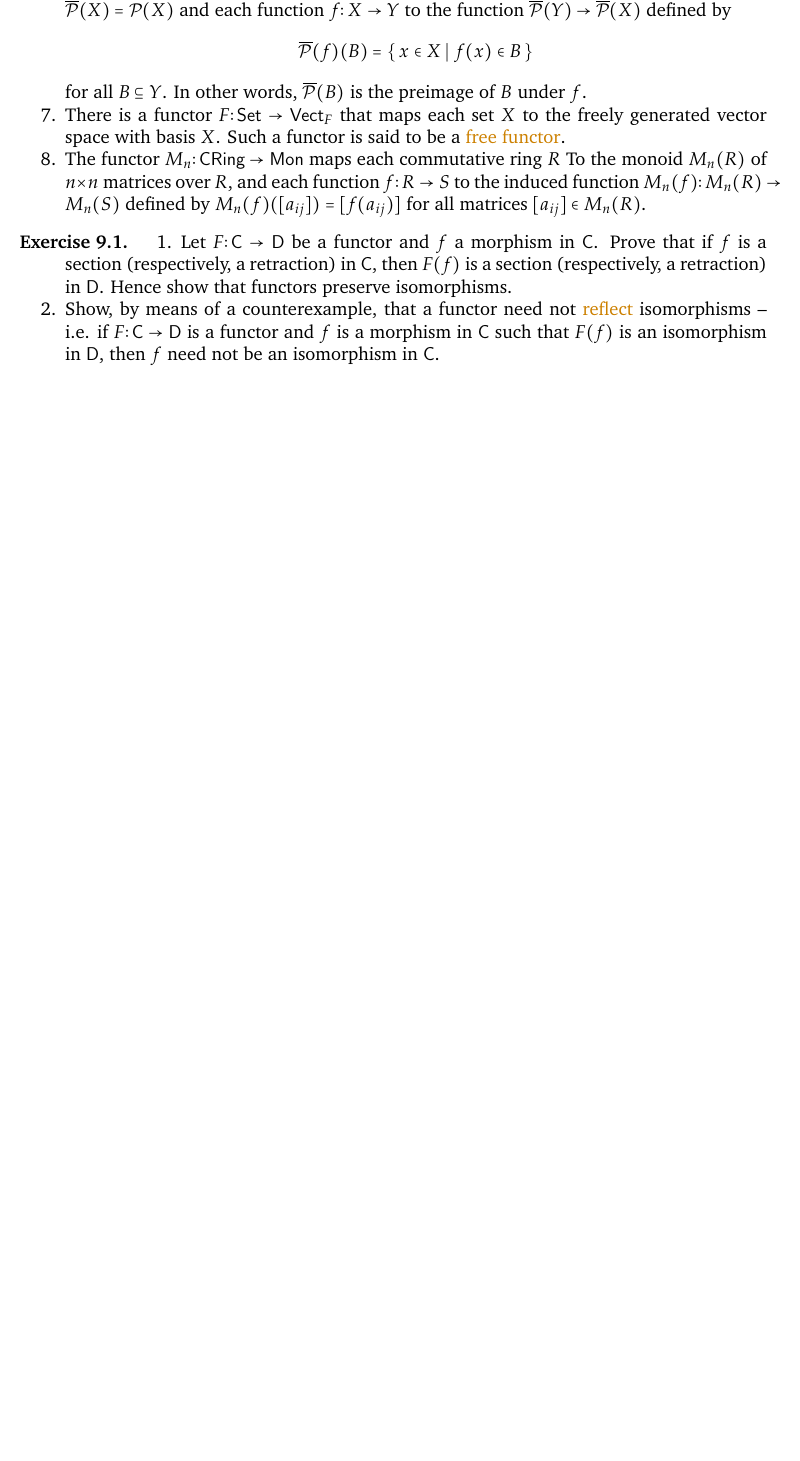
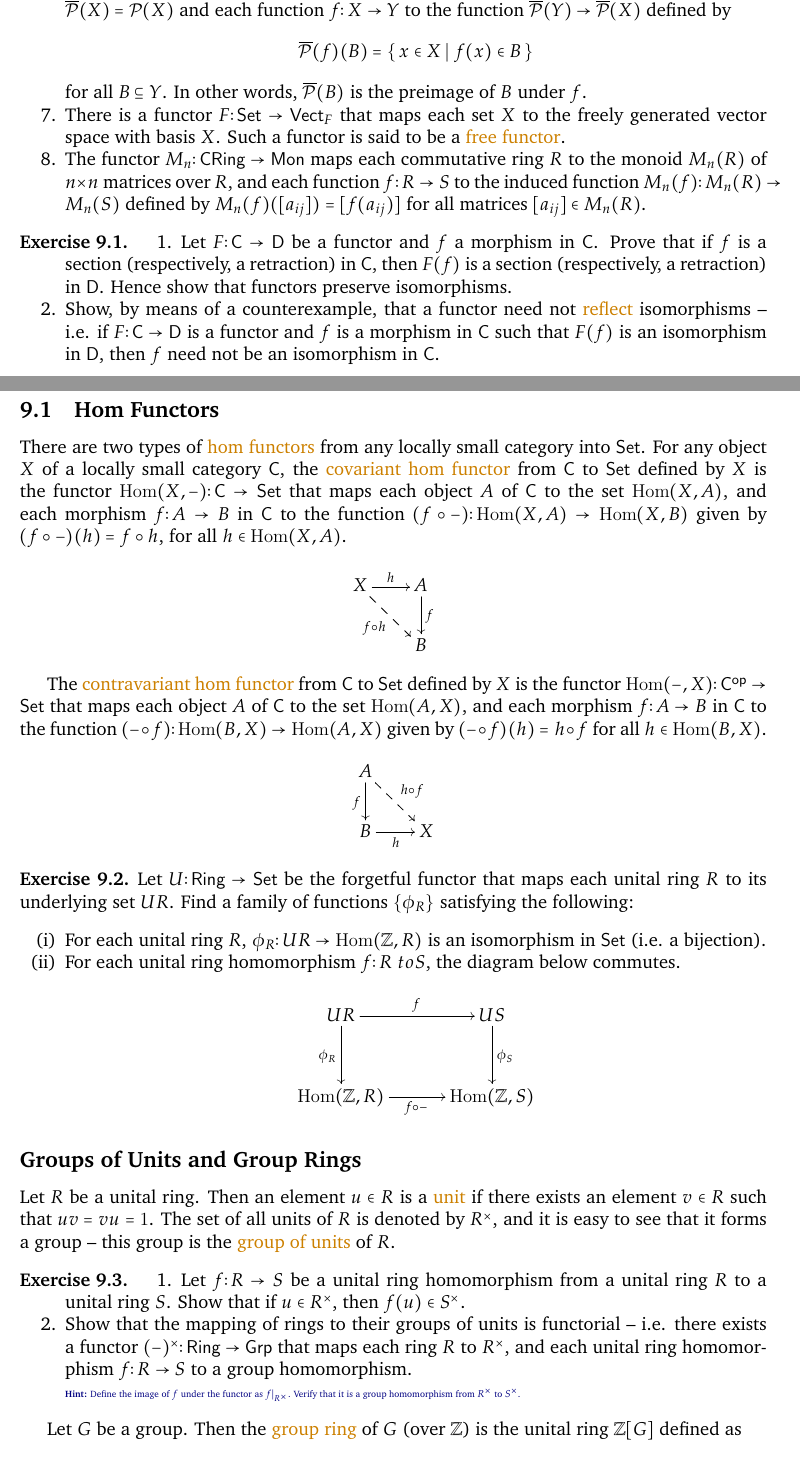
Before and after one commit to VynM/Teaching, a LaTeX document (Notes/Category Theory for Algebra II/Category Theory for Algebra II.tex, which reads Notes/Category Theory for Algebra II/Content.tex): part of page 16 of 16 before the commit and two parts of pages 16 and 17 of 18 after it, the two joined at a grey line, cut so that both start at the same text, the shorter picture padded with empty space. Compiled offline with pdfLaTeX; a LaTeX package or settings file that is missing is left out.

Commit message:
Final update

```diff
--- a/Notes/Category Theory for Algebra II/Content.tex
+++ b/Notes/Category Theory for Algebra II/Content.tex
@@ -678,3 +678,50 @@ for all $B \subseteq Y$. In other words, $\overline{\mathcal P}(B)$ is the preim
 \end{enumerate}
 \end{Exercise}
 
+\subsection{Hom Functors}
+
+There are two types of \newterm{hom functors} from any locally small category into $\cat{Set}$. For any object $X$ of a locally small category $\cat C$, the \newterm{covariant hom functor} from $\cat C$ to $\cat{Set}$ defined by $X$ is the functor $\Hom(X, -) \colon \cat C \to \cat{Set}$ that maps each object $A$ of $\cat C$ to the set $\Hom(X, A)$, and each morphism $f \colon A \to B$ in $\cat C$ to the function $(f \circ -) \colon \Hom(X, A) \to \Hom(X, B)$ given by $(f \circ -)(h) = f \circ h$, for all $h \in \Hom(X, A)$.
+\begin{equation*}
+\xymatrix{
+X \ar[r]^h \ar@{-->}[rd]_{f \circ h} & A \ar[d]^f \\
+ & B
+}
+\end{equation*}
+
+The \newterm{contravariant hom functor} from $\cat C$ to $\cat{Set}$ defined by $X$ is the functor $\Hom(-, X) \colon \cat C\opp \to \cat{Set}$ that maps each object $A$ of $\cat C$ to the set $\Hom(A, X)$, and each morphism $f \colon A \to B$ in $\cat C$ to the function $(- \circ f) \colon \Hom(B, X) \to \Hom(A, X)$ given by $(- \circ f)(h) = h \circ f$ for all $h \in \Hom(B, X)$.
+\begin{equation*}
+\xymatrix{
+A \ar[d]_f \ar@{-->}[rd]^{h \circ f} & \\
+B \ar[r]_h & X
+}
+\end{equation*}
+
+\begin{Exercise}
+Let $U \colon \cat{Ring} \to \cat{Set}$ be the forgetful functor that maps each unital ring $R$ to its underlying set $UR$. Find a family of functions $\{\phi_R\}$ satisfying the following:
+\begin{enumerate}[label = (\roman*)]
+\item For each unital ring $R$, $\phi_R \colon UR \to \Hom(\mathbb Z, R)$ is an isomorphism in $\cat{Set}$ (i.e. a bijection).
+\item For each unital ring homomorphism $f \colon R\ to S$, the diagram below commutes.
+\begin{equation*}
+\xymatrix@=3em{
+UR \ar[r]^f \ar[d]_{\phi_R} & US \ar[d]^{\phi_S} \\
+\Hom(\mathbb Z, R) \ar[r]_{f \circ -} & \Hom(\mathbb Z, S)
+}
+\end{equation*}
+\end{enumerate}
+\end{Exercise}
+
+\subsection*{Groups of Units and Group Rings}
+
+Let $R$ be a unital ring. Then an element $u \in R$ is a \newterm{unit} if there exists an element $v \in R$ such that $uv = vu = 1$. The set of all units of $R$ is denoted by $R^\times$, and it is easy to see that it forms a group -- this group is the \newterm{group of units} of $R$.
+
+\begin{Exercise}
+\begin{enumerate}
+\item Let $f \colon R \to S$ be a unital ring homomorphism from a unital ring $R$ to a unital ring $S$. Show that if $u \in R^\times$, then $f(u) \in S^\times$.
+\item Show that the mapping of rings to their groups of units is functorial -- i.e. there exists a functor $(-)^\times \colon \cat{Ring} \to \cat{Grp}$ that maps each ring $R$ to $R^\times$, and each unital ring homomorphism $f \colon R \to S$ to a group homomorphism.
+
+\hint{Define the image of $f$ under the functor as $f|_{R^\times}$. Verify that it is a group homomorphism from $R^\times$ to $S^\times$.}
+\end{enumerate}
+\end{Exercise}
+
+Let $G$ be a group. Then the \newterm{group ring} of $G$ (over $\mathbb Z$) is the unital ring $\mathbb Z[G]$ defined as
+\begin{equation*}
```
Also changed, not shown: Notes/Category Theory for Algebra II/Category Theory for Algebra II (Small Screen).pdf, Notes/Category Theory for Algebra II/Category Theory for Algebra II.pdf, Notes/Category Theory for Algebra II/Content.tex (23 more changed lines).
